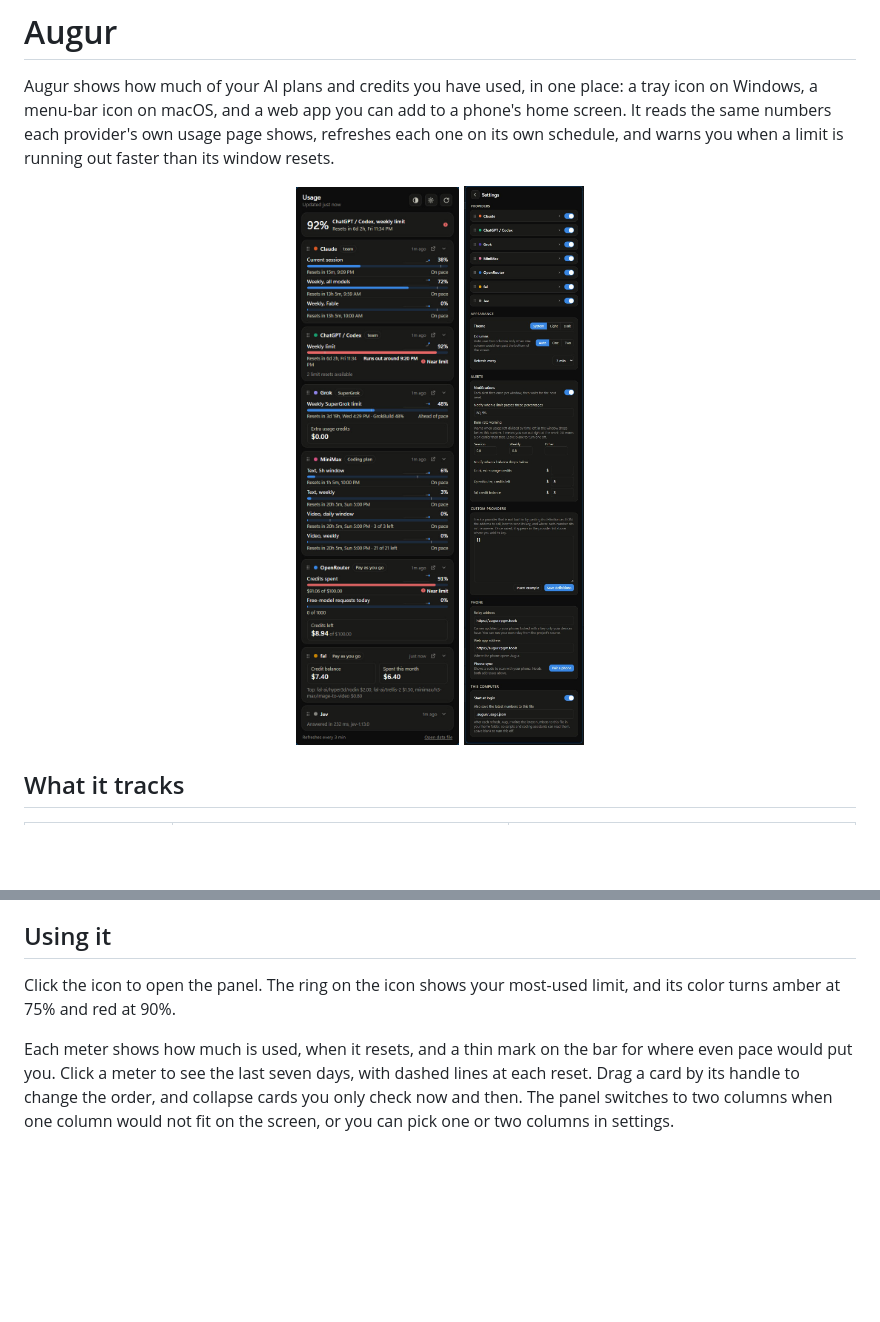
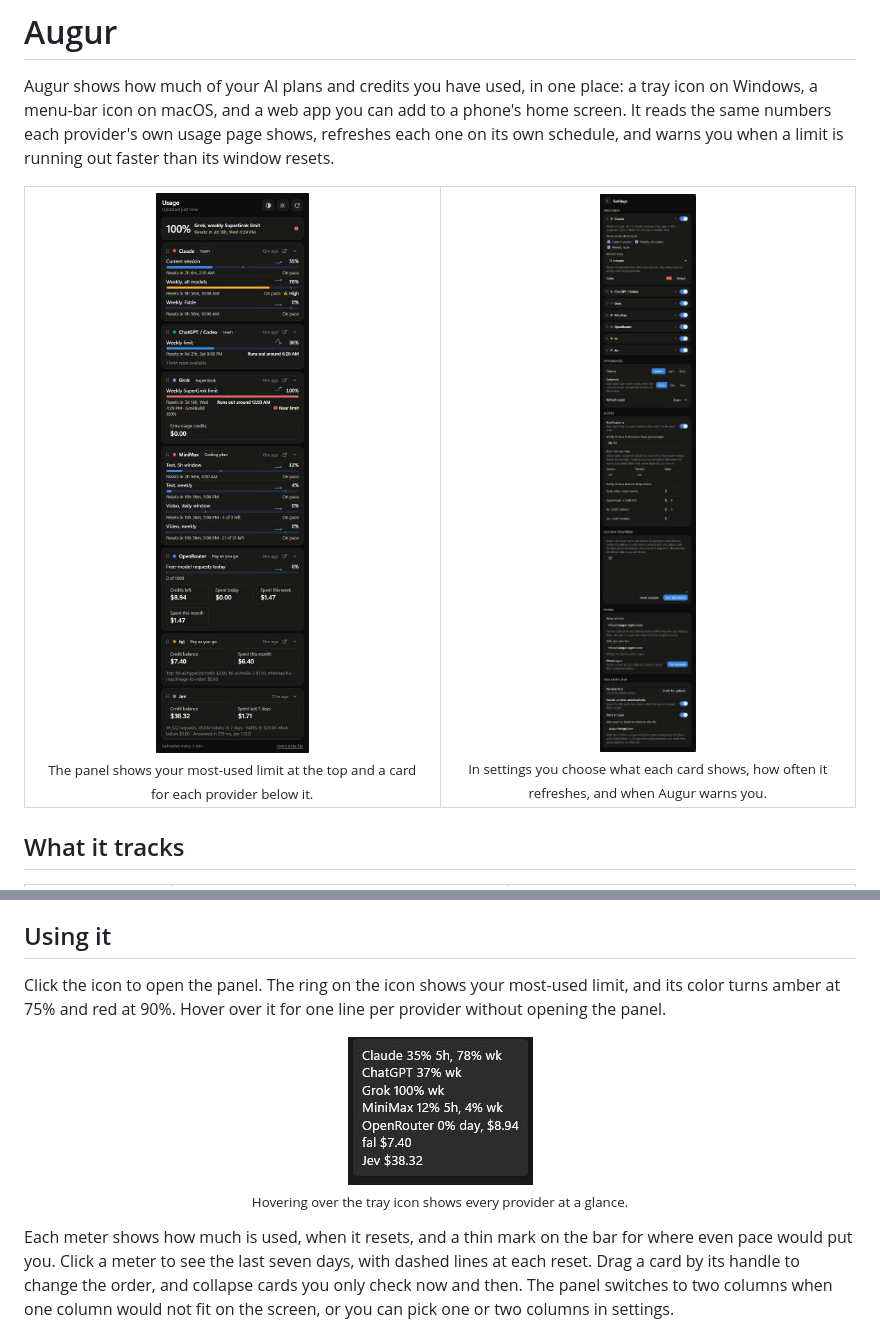
Before and after one commit to neostryder/augur, a Markdown page: README.md, 2 parts joined by grey strips. Drawn GitHub-style; pictures changed too: docs/images/dashboard.jpg, docs/images/settings.jpg, docs/images/tray-tooltip.jpg (added); blank space fills up the shorter version.

Commit message:
Release 0.2.0
New README screenshots of the panel, settings and tray tooltip, each with a caption.

```diff
--- a/README.md
+++ b/README.md
@@ -2,10 +2,18 @@
 
 Augur shows how much of your AI plans and credits you have used, in one place: a tray icon on Windows, a menu-bar icon on macOS, and a web app you can add to a phone's home screen. It reads the same numbers each provider's own usage page shows, refreshes each one on its own schedule, and warns you when a limit is running out faster than its window resets.
 
-<p align="center">
-  <img src="docs/images/dashboard.jpg" alt="The Augur panel with Claude, ChatGPT, Grok, MiniMax, OpenRouter, fal and Jev cards" width="320">
-  <img src="docs/images/settings.jpg" alt="Augur settings: providers, appearance, alerts, custom providers, phone sync" width="320">
-</p>
+<table align="center">
+  <tr>
+    <td align="center" valign="top" width="50%">
+      <img src="docs/images/dashboard.jpg" alt="The Augur panel with Claude, ChatGPT, Grok, MiniMax, OpenRouter, fal and Jev cards" width="300"><br>
+      <sub>The panel shows your most-used limit at the top and a card for each provider below it.</sub>
+    </td>
+    <td align="center" valign="top" width="50%">
+      <img src="docs/images/settings.jpg" alt="Augur settings: providers, appearance, alerts, custom providers, phone sync and updates" width="300"><br>
+      <sub>In settings you choose what each card shows, how often it refreshes, and when Augur warns you.</sub>
+    </td>
+  </tr>
+</table>
 
 ## What it tracks
 
@@ -37,7 +45,12 @@ To see your TypeSafe balance, open Jev in settings and choose Sign in. Augur kee
 
 ## Using it
 
-Click the icon to open the panel. The ring on the icon shows your most-used limit, and its color turns amber at 75% and red at 90%.
+Click the icon to open the panel. The ring on the icon shows your most-used limit, and its color turns amber at 75% and red at 90%. Hover over it for one line per provider without opening the panel.
+
+<p align="center">
+  <img src="docs/images/tray-tooltip.jpg" alt="The tray tooltip listing each provider's usage on one line" width="185"><br>
+  <sub>Hovering over the tray icon shows every provider at a glance.</sub>
+</p>
 
 Each meter shows how much is used, when it resets, and a thin mark on the bar for where even pace would put you. Click a meter to see the last seven days, with dashed lines at each reset. Drag a card by its handle to change the order, and collapse cards you only check now and then. The panel switches to two columns when one column would not fit on the screen, or you can pick one or two columns in settings.
 
```
Also changed, not shown: CHANGELOG.md (+2 -0 lines), 8 other files.
